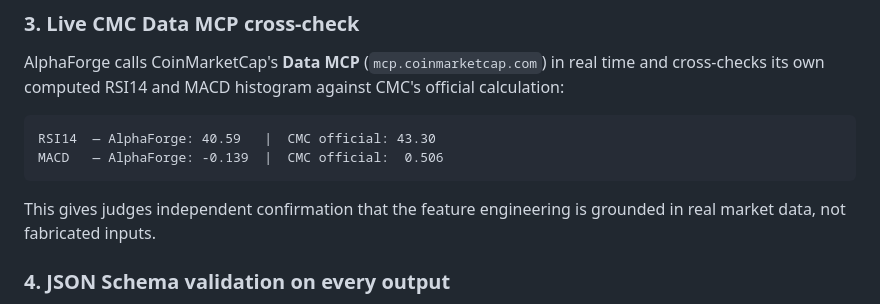
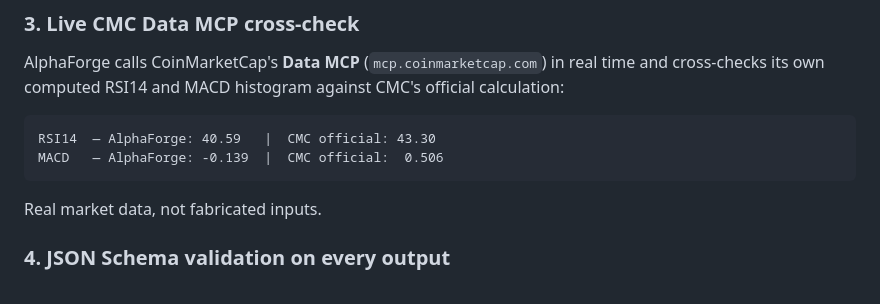
Before and after one commit to lant1ng-1216/alphaforge-cmc-skill, a Markdown page: README.md, the part around the change. GitHub-like rendering.

````diff
--- a/README.md
+++ b/README.md
@@ -45,7 +45,7 @@ RSI14  — AlphaForge: 40.59   |  CMC official: 43.30
 MACD   — AlphaForge: -0.139  |  CMC official:  0.506
 ```
 
-This gives judges independent confirmation that the feature engineering is grounded in real market data, not fabricated inputs.
+Real market data, not fabricated inputs.
 
 ### 4. JSON Schema validation on every output
 Every generated strategy spec is validated against a strict JSON Schema (`schemas/strategy_spec.schema.json`) that enforces required fields, valid enums, and risk parameter ranges before the spec is returned. Invalid specs are caught and reported — the system cannot silently output garbage.
````
